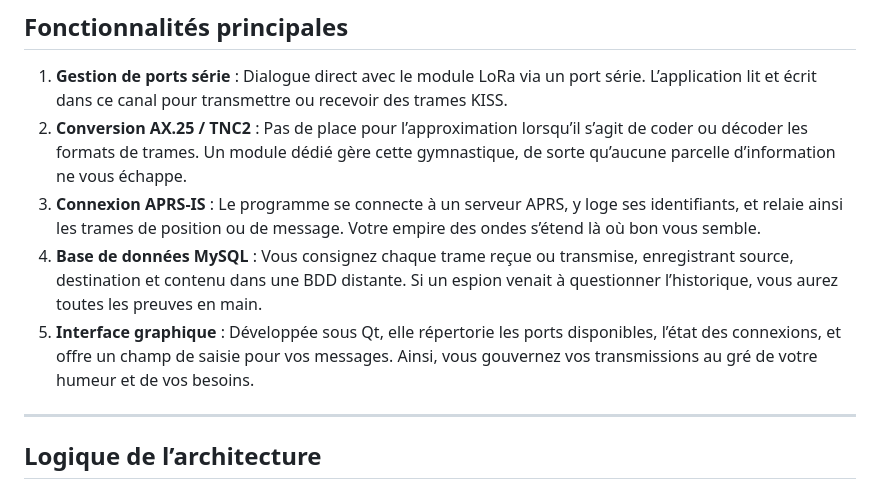
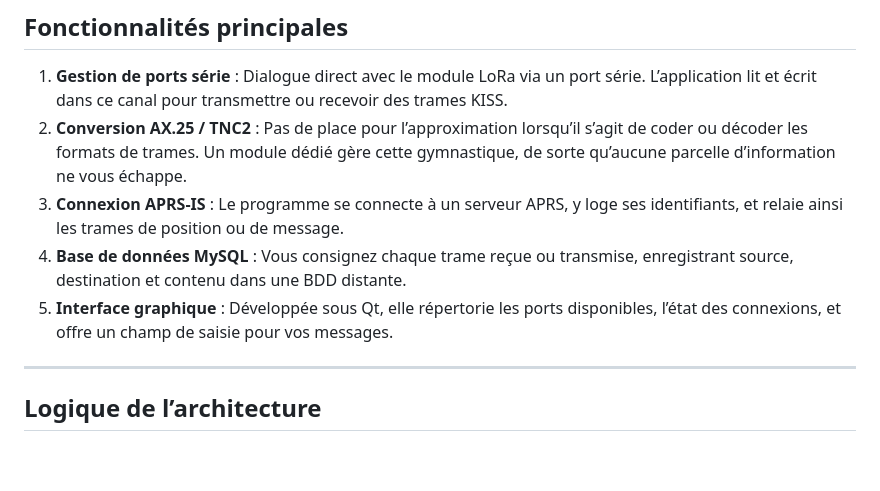
Before and after one commit to estanislawski4/ProjetBallon, a Markdown page: ServeurBallon/readme.md, the part around the change. Drawn GitHub-style; blank space fills up the shorter version.

Commit message:
finalisation d'un readme.md

```diff
--- a/ServeurBallon/readme.md
+++ b/ServeurBallon/readme.md
@@ -15,9 +15,9 @@ Ainsi, d’un simple clic, vous commandez à distance l’oiseau volant vers la
 
 1.  **Gestion de ports série** : Dialogue direct avec le module LoRa via un port série. L’application lit et écrit dans ce canal pour transmettre ou recevoir des trames KISS.
 2.  **Conversion AX.25 / TNC2** : Pas de place pour l’approximation lorsqu’il s’agit de coder ou décoder les formats de trames. Un module dédié gère cette gymnastique, de sorte qu’aucune parcelle d’information ne vous échappe.
-3.  **Connexion APRS-IS** : Le programme se connecte à un serveur APRS, y loge ses identifiants, et relaie ainsi les trames de position ou de message. Votre empire des ondes s’étend là où bon vous semble.
-4.  **Base de données MySQL** : Vous consignez chaque trame reçue ou transmise, enregistrant source, destination et contenu dans une BDD distante. Si un espion venait à questionner l’historique, vous aurez toutes les preuves en main.
-5.  **Interface graphique** : Développée sous Qt, elle répertorie les ports disponibles, l’état des connexions, et offre un champ de saisie pour vos messages. Ainsi, vous gouvernez vos transmissions au gré de votre humeur et de vos besoins.
+3.  **Connexion APRS-IS** : Le programme se connecte à un serveur APRS, y loge ses identifiants, et relaie ainsi les trames de position ou de message.
+4.  **Base de données MySQL** : Vous consignez chaque trame reçue ou transmise, enregistrant source, destination et contenu dans une BDD distante.
+5.  **Interface graphique** : Développée sous Qt, elle répertorie les ports disponibles, l’état des connexions, et offre un champ de saisie pour vos messages.
 
 ----------
 
```
